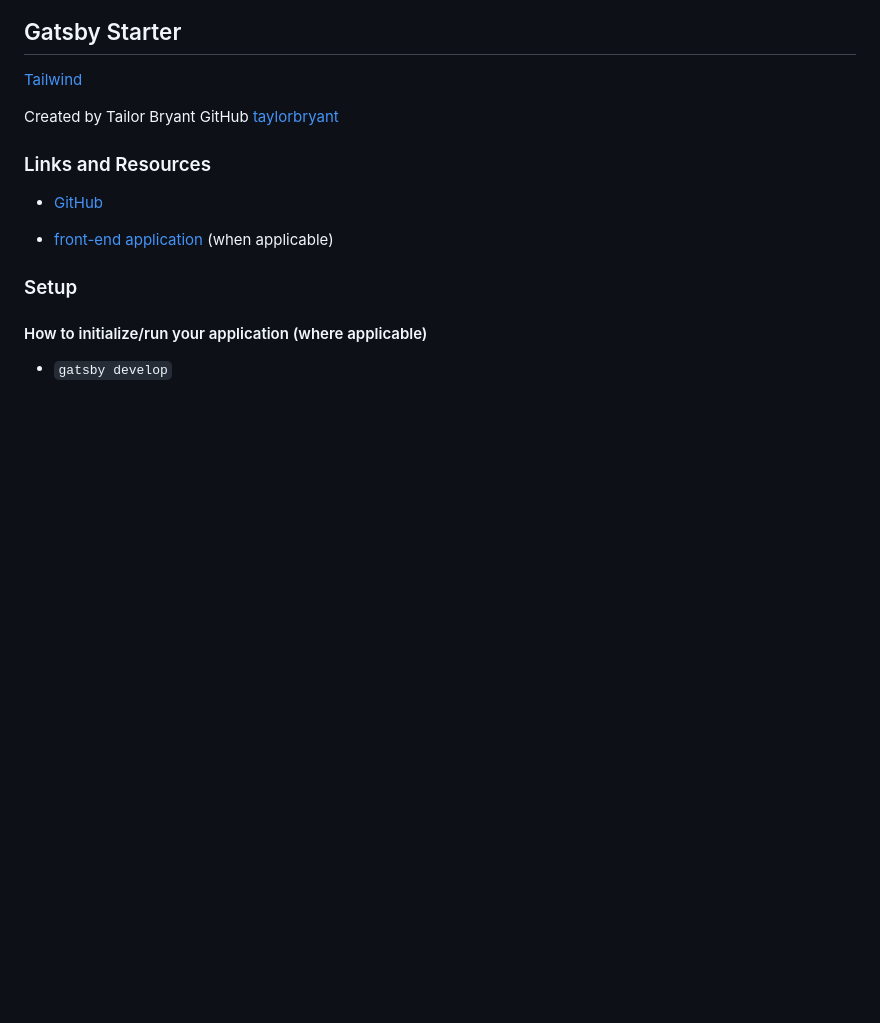
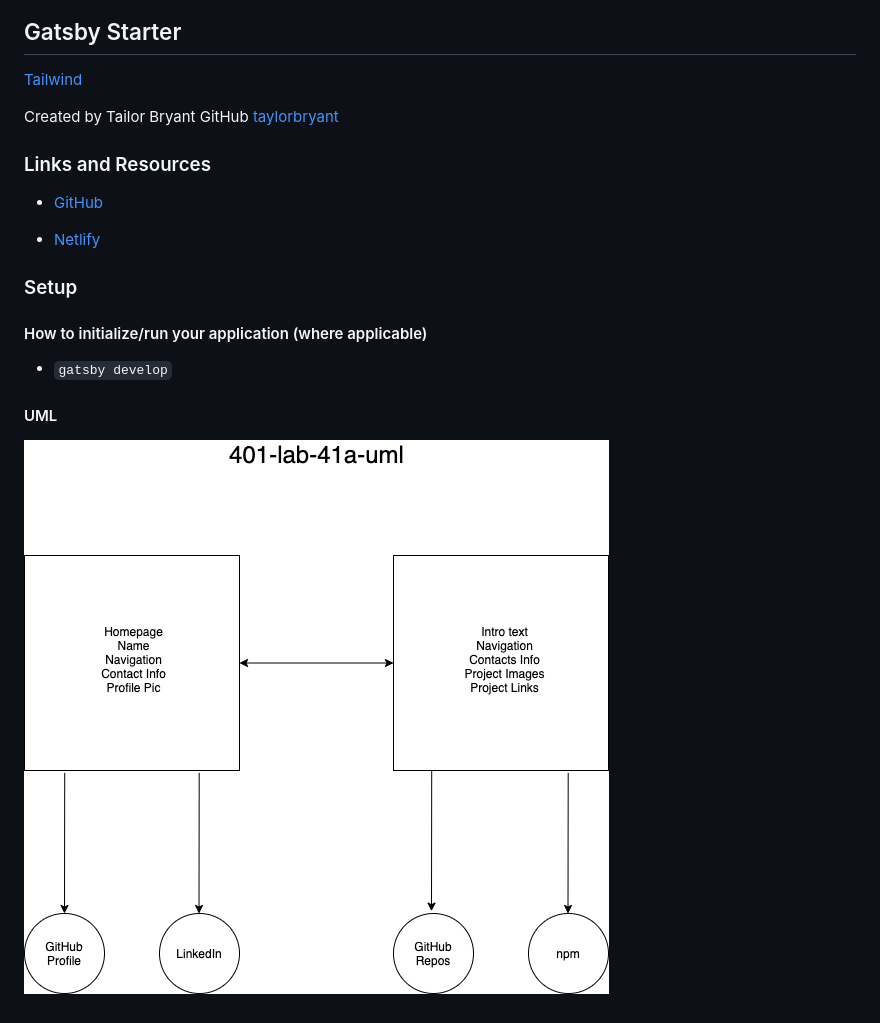
Before and after one commit to simon-panek/gatsby-porfolio, a Markdown page: README.md, the part around the change printed below. Rendered like a GitHub page; pictures changed too: portfolio-starter/401-lab-41a-uml.png (added); blank space fills up the shorter version.

```diff
--- a/README.md
+++ b/README.md
@@ -14,10 +16,14 @@ Created by Tailor Bryant GitHub [taylorbryant](https://github.com/taylorbryant)
 
 - [GitHub](https://github.com/simon-panek/gatsby-porfolio)
 
-- [front-end application](http://xyz.com) (when applicable)
+- [Netlify](gatsby-portfolio-sp.netlify.app)
 
 ### Setup
 
 #### How to initialize/run your application (where applicable)
 
 - `gatsby develop`
+
+#### UML
+
+![Gatsby Portfolio UML](portfolio-starter/401-lab-41a-uml.png)
```
Also changed, not shown: other parts of README.md (+2 -0 lines), 1 other file.
